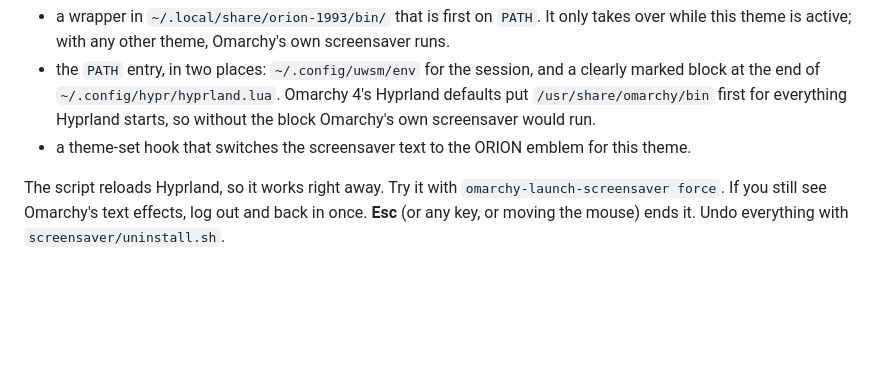
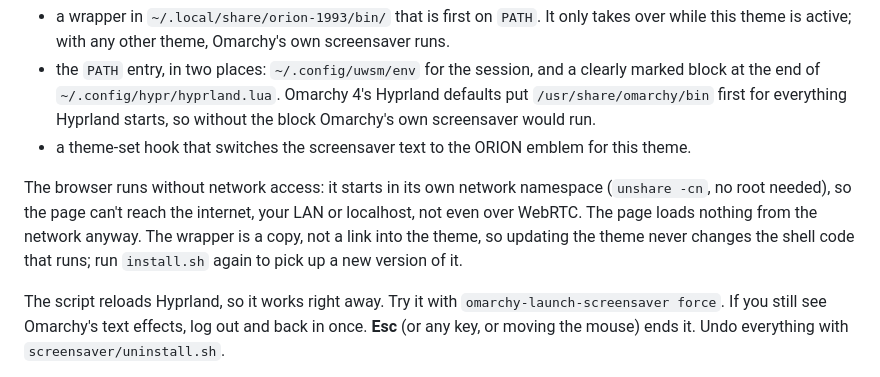
Before and after one commit to dennisp80/omarchy-orion-1993-theme, a Markdown page: README.md, the part around the change. Drawn GitHub-style; blank space fills up the shorter version.

Commit message:
README: the screensaver's browser runs without network access
Co-Authored-By: Claude Opus 5.5 <noreply@anthropic.com>

```diff
--- a/README.md
+++ b/README.md
@@ -61,6 +61,11 @@ The script explains what it does before it does anything. In short, it adds:
   first for everything Hyprland starts, so without the block Omarchy's own screensaver would run.
 - a theme-set hook that switches the screensaver text to the ORION emblem for this theme.
 
+The browser runs without network access: it starts in its own network namespace (`unshare -cn`, no root
+needed), so the page can't reach the internet, your LAN or localhost, not even over WebRTC. The page
+loads nothing from the network anyway. The wrapper is a copy, not a link into the theme, so updating the
+theme never changes the shell code that runs; run `install.sh` again to pick up a new version of it.
+
 The script reloads Hyprland, so it works right away. Try it with `omarchy-launch-screensaver force`.
 If you still see Omarchy's text effects, log out and back in once.
 **Esc** (or any key, or moving the mouse) ends it. Undo everything with `screensaver/uninstall.sh`.
```
